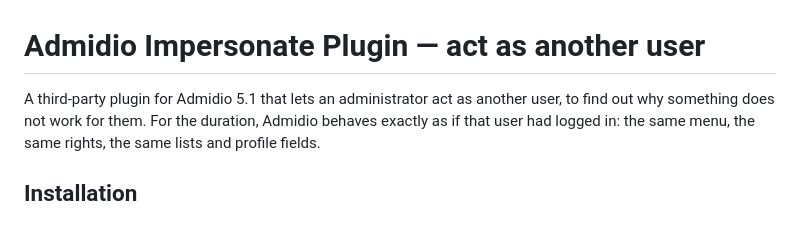
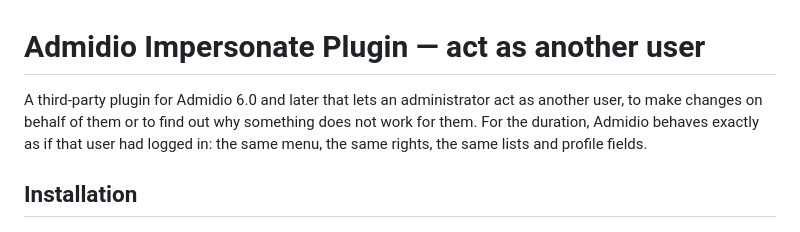
Before and after one commit to kainhofer/admidio-impersonate, a Markdown page: README.md, the part around the change. Drawn GitHub-style.

Commit message:
Improve README

```diff
--- a/README.md
+++ b/README.md
@@ -1,6 +1,7 @@
 # Admidio Impersonate Plugin — act as another user
 
-A third-party plugin for Admidio 5.1 that lets an administrator act as another user, to find out why
+A third-party plugin for Admidio 6.0 and later that lets an administrator act as another user, to make
+changes on behalf of them or to find out why
 something does not work for them. For the duration, Admidio behaves exactly as if that user had logged
 in: the same menu, the same rights, the same lists and profile fields.
 
```
